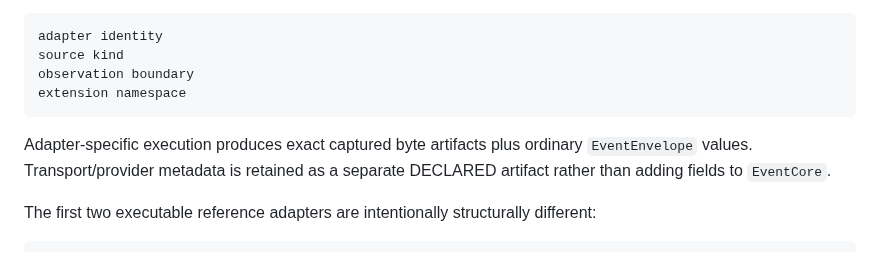
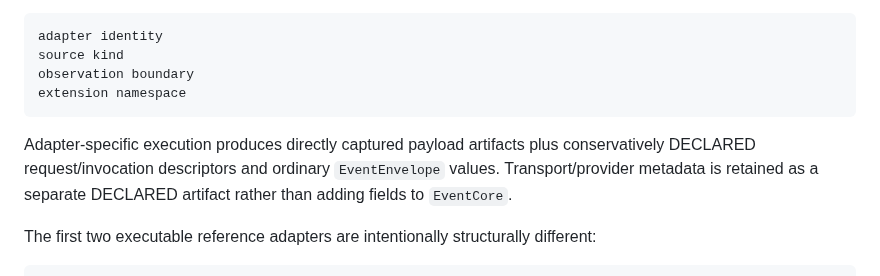
Before and after one commit to QSOLKCB/PROVENANCE, a Markdown page: ARCHITECTURE.md, the part around the change. Rendered like a GitHub page.

Commit message:
Clarify Phase 10 descriptor classification

````diff
--- a/ARCHITECTURE.md
+++ b/ARCHITECTURE.md
@@ -885,7 +885,7 @@ observation boundary
 extension namespace
 ```
 
-Adapter-specific execution produces exact captured byte artifacts plus ordinary `EventEnvelope` values. Transport/provider metadata is retained as a separate DECLARED artifact rather than adding fields to `EventCore`.
+Adapter-specific execution produces directly captured payload artifacts plus conservatively DECLARED request/invocation descriptors and ordinary `EventEnvelope` values. Transport/provider metadata is retained as a separate DECLARED artifact rather than adding fields to `EventCore`.
 
 The first two executable reference adapters are intentionally structurally different:
 
````
